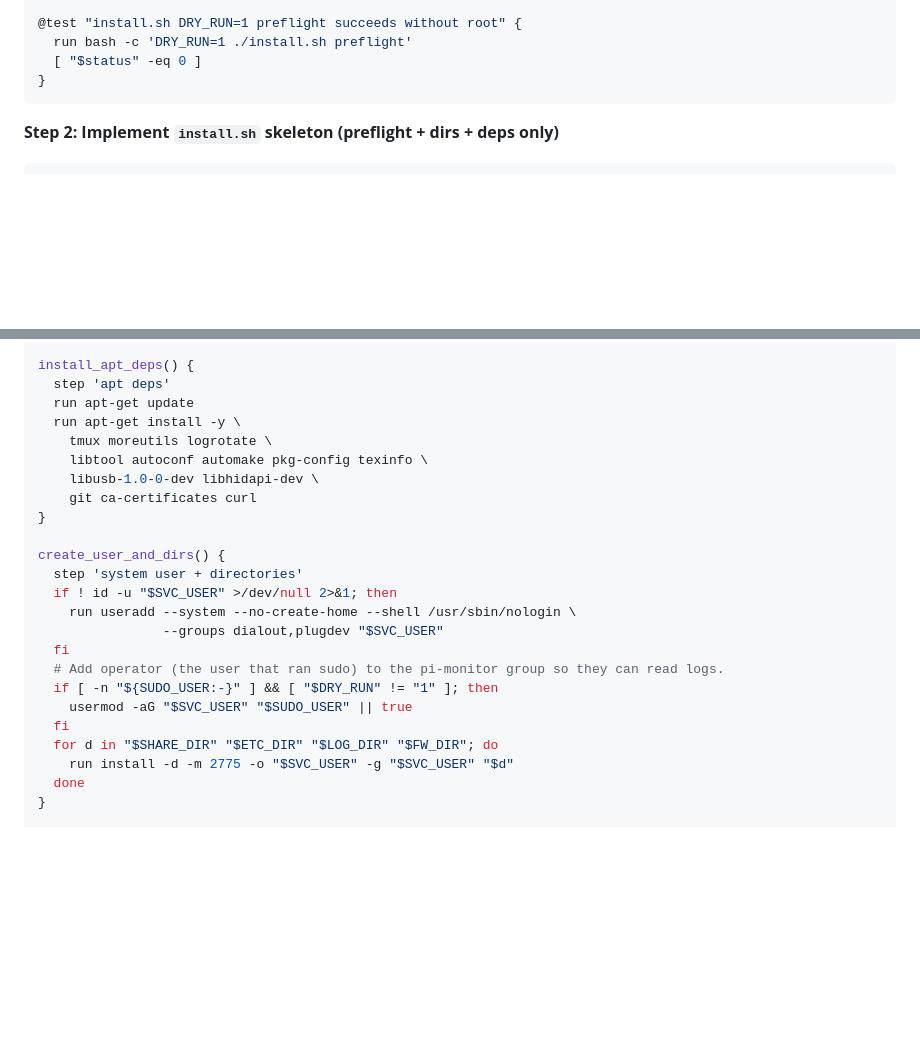
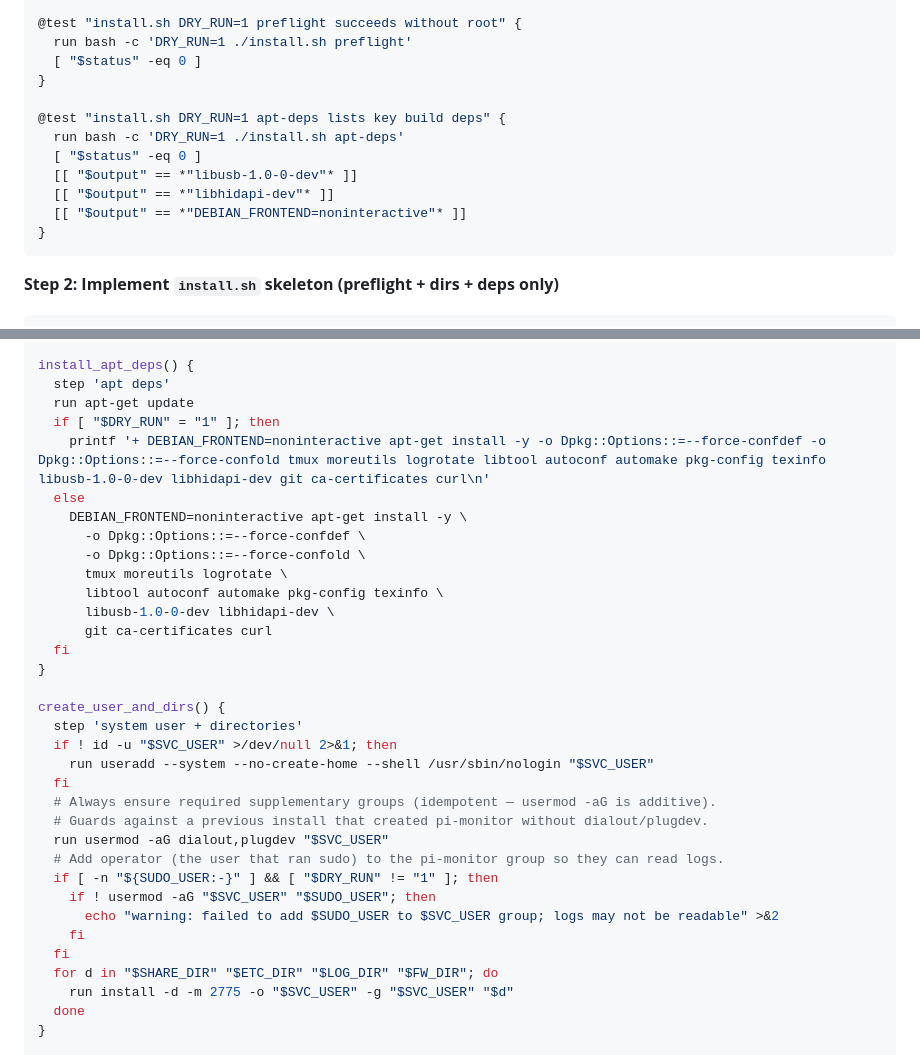
Before and after one commit to paky12/pi-monitor-light, a Markdown page: docs/plans/2026-04-26-pi-monitor-light-implementation.md, 2 parts joined by grey strips. Rendered like a GitHub page; blank space fills up the shorter version.

Commit message:
docs: align Task 11 plan with install.sh hardening
Reflect the post-review changes: split useradd/usermod, the
DEBIAN_FRONTEND=noninteractive install_apt_deps body, the
warn-instead-of-suppress operator usermod, and the new 4th bats test
for DRY_RUN apt-deps output.

Co-Authored-By: Claude Opus 4.7 (1M context) <noreply@anthropic.com>

````diff
--- a/docs/plans/2026-04-26-pi-monitor-light-implementation.md
+++ b/docs/plans/2026-04-26-pi-monitor-light-implementation.md
@@ -1149,6 +1149,14 @@ git commit -m "feat: add logrotate + boot-overlay fragments"
   run bash -c 'DRY_RUN=1 ./install.sh preflight'
   [ "$status" -eq 0 ]
 }
+
+@test "install.sh DRY_RUN=1 apt-deps lists key build deps" {
+  run bash -c 'DRY_RUN=1 ./install.sh apt-deps'
+  [ "$status" -eq 0 ]
+  [[ "$output" == *"libusb-1.0-0-dev"* ]]
+  [[ "$output" == *"libhidapi-dev"* ]]
+  [[ "$output" == *"DEBIAN_FRONTEND=noninteractive"* ]]
+}
 ```
 
 **Step 2: Implement `install.sh` skeleton (preflight + dirs + deps only)**
@@ -1205,22 +1213,32 @@ preflight() {
 install_apt_deps() {
   step 'apt deps'
   run apt-get update
-  run apt-get install -y \
-    tmux moreutils logrotate \
-    libtool autoconf automake pkg-config texinfo \
-    libusb-1.0-0-dev libhidapi-dev \
-    git ca-certificates curl
+  if [ "$DRY_RUN" = "1" ]; then
+    printf '+ DEBIAN_FRONTEND=noninteractive apt-get install -y -o Dpkg::Options::=--force-confdef -o Dpkg::Options::=--force-confold tmux moreutils logrotate libtool autoconf automake pkg-config texinfo libusb-1.0-0-dev libhidapi-dev git ca-certificates curl\n'
+  else
+    DEBIAN_FRONTEND=noninteractive apt-get install -y \
+      -o Dpkg::Options::=--force-confdef \
+      -o Dpkg::Options::=--force-confold \
+      tmux moreutils logrotate \
+      libtool autoconf automake pkg-config texinfo \
+      libusb-1.0-0-dev libhidapi-dev \
+      git ca-certificates curl
+  fi
 }
 
 create_user_and_dirs() {
   step 'system user + directories'
   if ! id -u "$SVC_USER" >/dev/null 2>&1; then
-    run useradd --system --no-create-home --shell /usr/sbin/nologin \
-                --groups dialout,plugdev "$SVC_USER"
-  fi
+    run useradd --system --no-create-home --shell /usr/sbin/nologin "$SVC_USER"
+  fi
+  # Always ensure required supplementary groups (idempotent — usermod -aG is additive).
+  # Guards against a previous install that created pi-monitor without dialout/plugdev.
+  run usermod -aG dialout,plugdev "$SVC_USER"
   # Add operator (the user that ran sudo) to the pi-monitor group so they can read logs.
   if [ -n "${SUDO_USER:-}" ] && [ "$DRY_RUN" != "1" ]; then
-    usermod -aG "$SVC_USER" "$SUDO_USER" || true
+    if ! usermod -aG "$SVC_USER" "$SUDO_USER"; then
+      echo "warning: failed to add $SUDO_USER to $SVC_USER group; logs may not be readable" >&2
+    fi
   fi
   for d in "$SHARE_DIR" "$ETC_DIR" "$LOG_DIR" "$FW_DIR"; do
     run install -d -m 2775 -o "$SVC_USER" -g "$SVC_USER" "$d"
````
